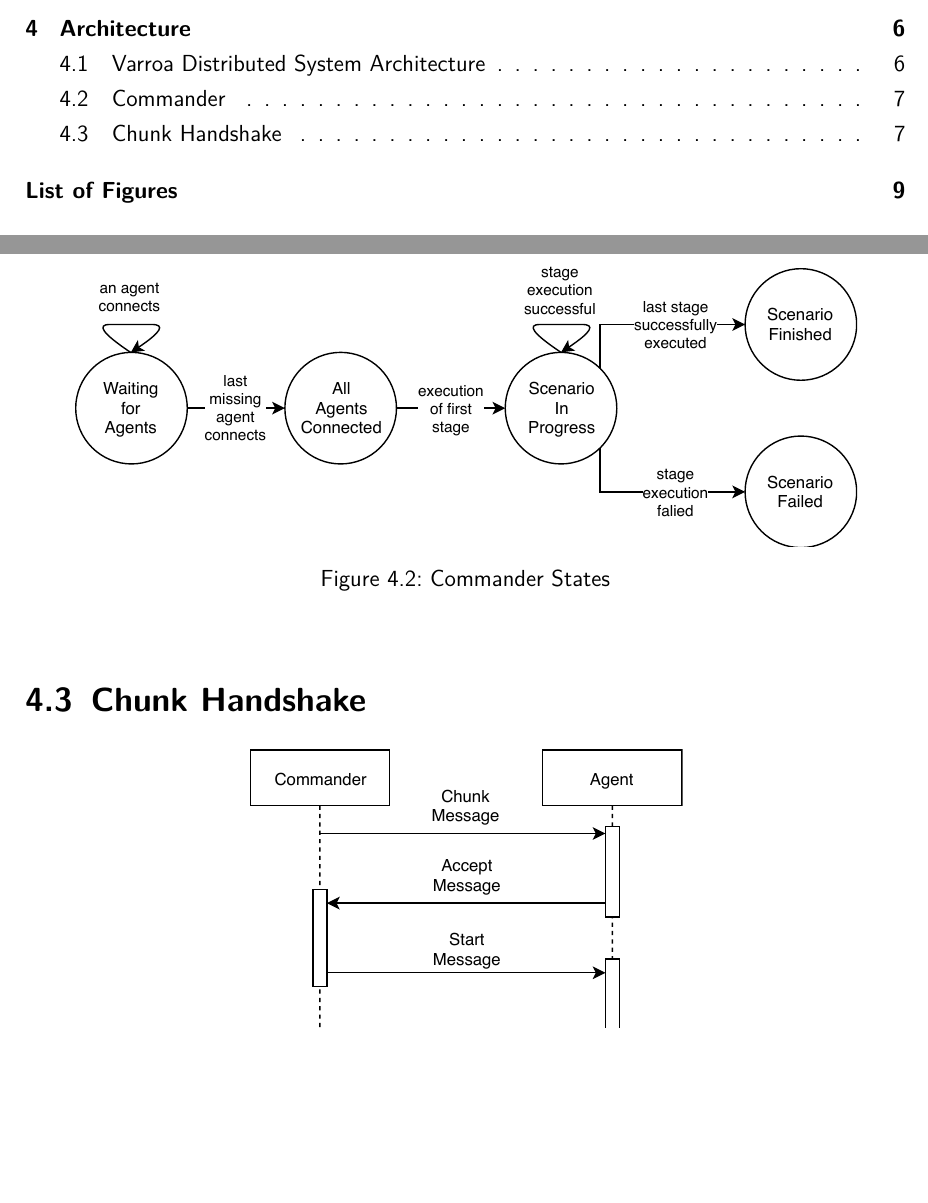
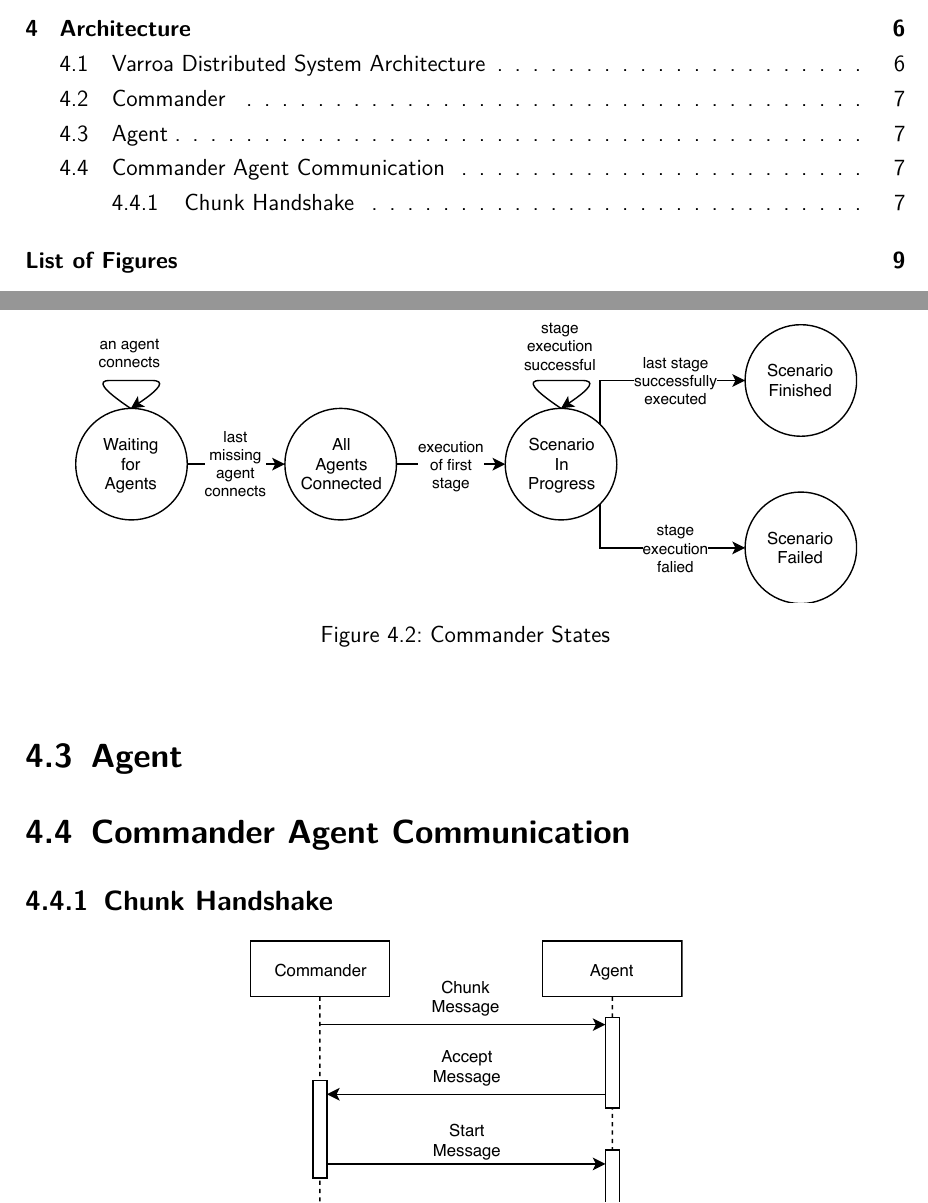
Before and after one commit to mqtt-varroa/varroa-documentation, a LaTeX document (LaTeX/varroa-dokumentation.tex, which reads LaTeX/Parts/Chapter5.tex): two parts of pages 2 and 8 of 11, joined at a grey line, cut so that both start at the same text, the shorter picture padded with empty space. Compiled offline with pdfLaTeX; an older LaTeX class or package is replaced by its successor.

Commit message:
added section Commander Agent Communication

```diff
--- a/LaTeX/Parts/Chapter5.tex
+++ b/LaTeX/Parts/Chapter5.tex
@@ -26,7 +26,11 @@ Every Agent holds a number of MQTT Agents and each MQTT Agent manages one MQTT C
 	\end{center}
 \end{figure}
 
-\section{Chunk Handshake}
+\section{Agent}
+
+
+\section{Commander Agent Communication}
+\subsection{Chunk Handshake}
 \begin{figure}[h]
 	\begin{center}
 	\includegraphics[scale=1]{Resources/PDF/ChunkHandshake1}
```
